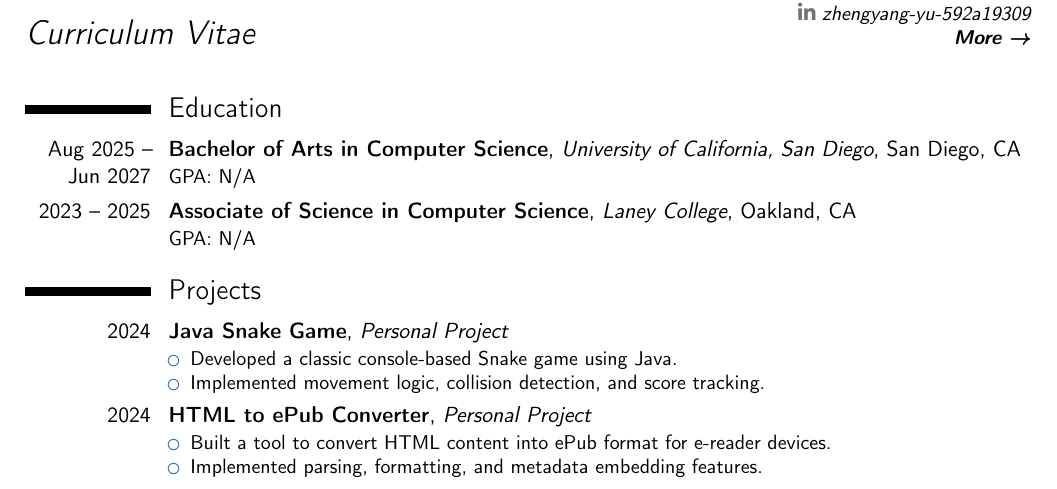
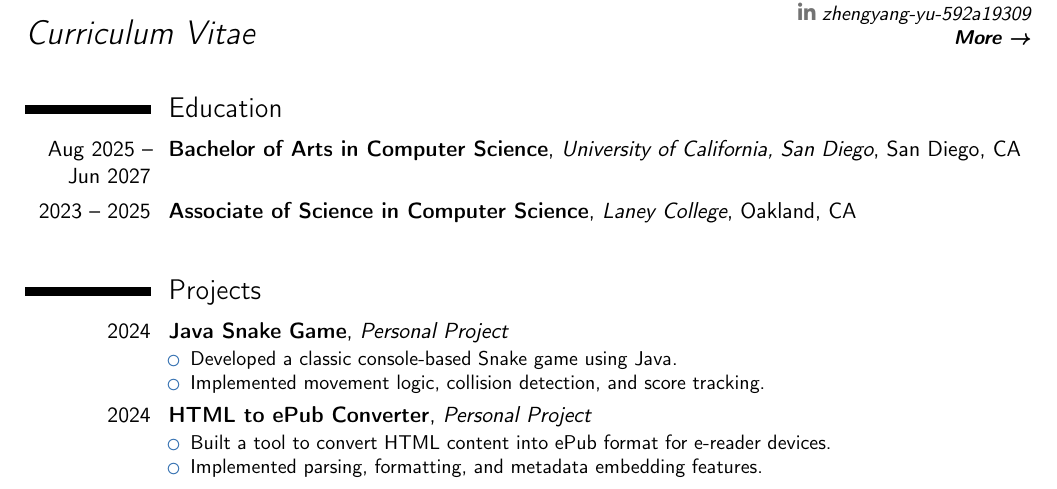
Before and after one commit to zizhaolaisuimuqu/resume, a LaTeX CV (resume.tex): part of the page, cut so that both start at the same text. Compiled offline with pdfLaTeX.

Commit message:
GPA modify

```diff
--- a/resume.tex
+++ b/resume.tex
@@ -33,11 +33,11 @@
 
 \section{Education}
 \cventry{Aug 2025 -- Jun 2027}{Bachelor of Arts in Computer Science}{University of California, San Diego}{San Diego, CA}{}{
-GPA: N/A
+% GPA: N/A
 }
 
 \cventry{2023 -- 2025}{Associate of Science in Computer Science}{Laney College}{Oakland, CA}{}{
-GPA: N/A
+% GPA: N/A
 }
 
 %----------------------------------------------------------------------------------------
```
Also changed, not shown: resume.pdf.
